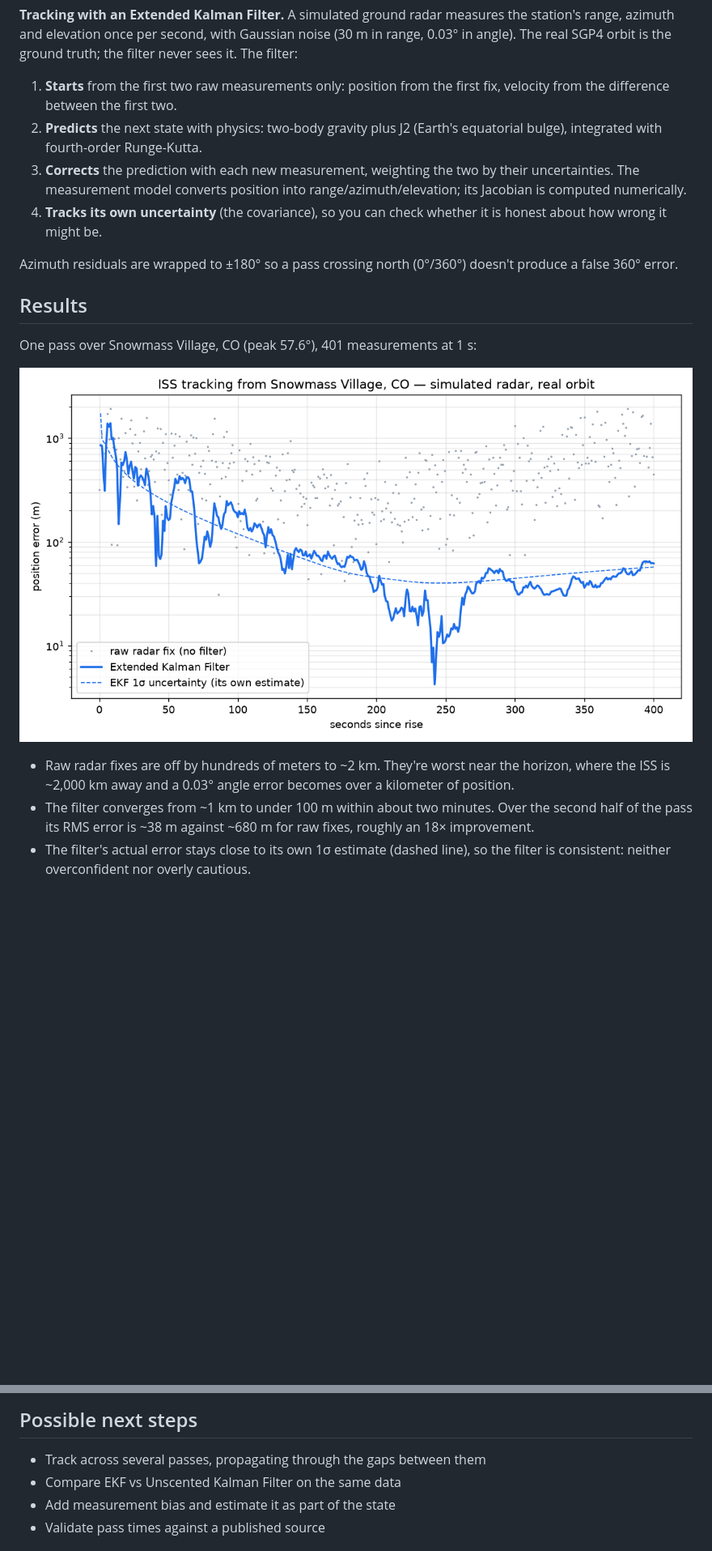
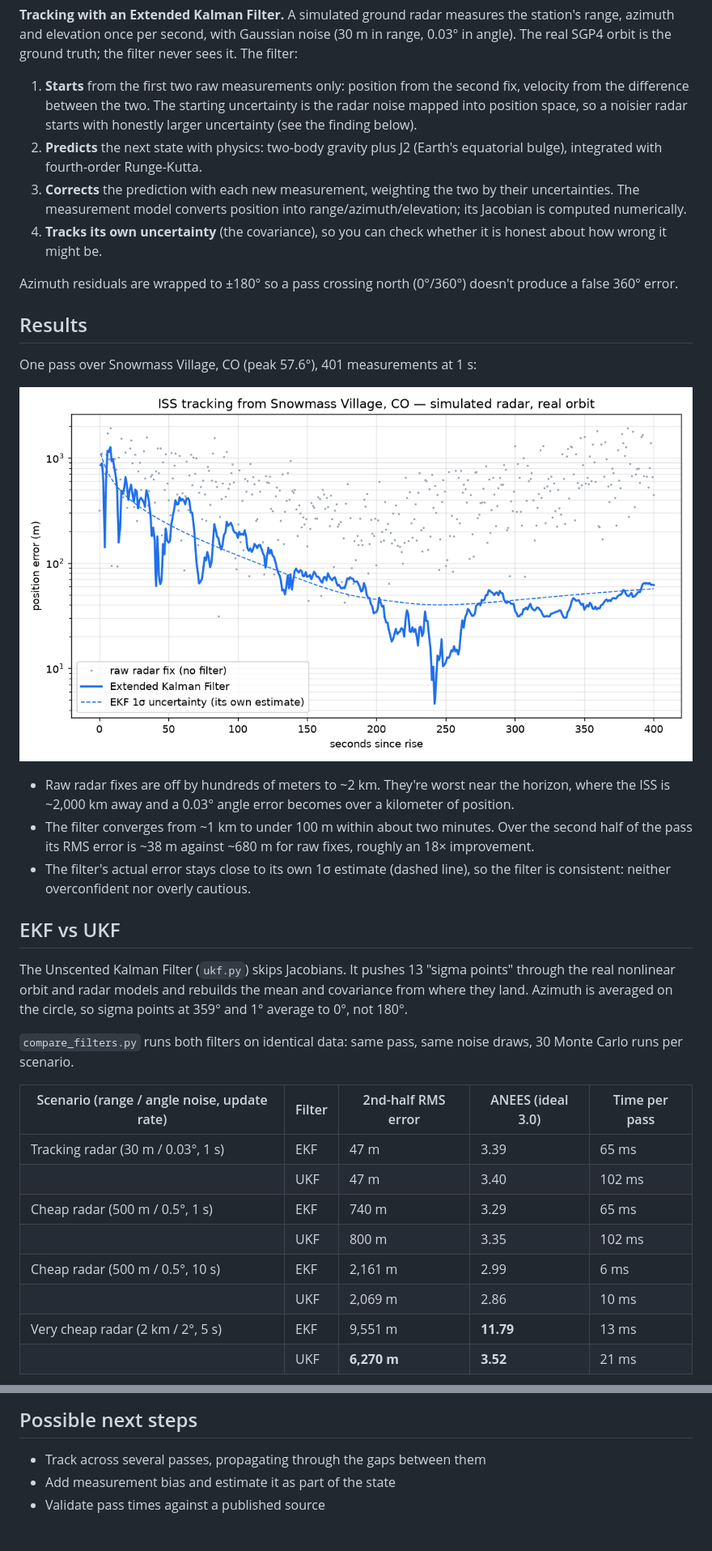
Before and after one commit to charleythebad/iss-tracker, a Markdown page: README.md, 2 parts joined by grey strips. Shown at 81% size. GitHub-like rendering; pictures changed too: docs/kalman_error.png; blank space fills up the shorter version.

```diff
--- a/README.md
+++ b/README.md
@@ -50,7 +51,9 @@ the station's range, azimuth and elevation once per second, with Gaussian noise
 filter never sees it. The filter:
 
 1. **Starts** from the first two raw measurements only: position from the
-   first fix, velocity from the difference between the first two.
+   second fix, velocity from the difference between the two. The starting
+   uncertainty is the radar noise mapped into position space, so a noisier
+   radar starts with honestly larger uncertainty (see the finding below).
 2. **Predicts** the next state with physics: two-body gravity plus J2 (Earth's
    equatorial bulge), integrated with fourth-order Runge-Kutta.
 3. **Corrects** the prediction with each new measurement, weighting the two by
@@ -77,3 +80,24 @@ One pass over Snowmass Village, CO (peak 57.6°), 401 measurements at 1 s:
 - The filter's actual error stays close to its own 1σ estimate (dashed line),
   so the filter is consistent: neither overconfident nor overly cautious.
 
+## EKF vs UKF
+
+The Unscented Kalman Filter (`ukf.py`) skips Jacobians. It pushes 13 "sigma
+points" through the real nonlinear orbit and radar models and rebuilds the mean
+and covariance from where they land. Azimuth is averaged on the circle, so
+sigma points at 359° and 1° average to 0°, not 180°.
+
+`compare_filters.py` runs both filters on identical data: same pass, same
+noise draws, 30 Monte Carlo runs per scenario.
+
+| Scenario (range / angle noise, update rate) | Filter | 2nd-half RMS error | ANEES (ideal 3.0) | Time per pass |
+|---|---|---|---|---|
+| Tracking radar (30 m / 0.03°, 1 s) | EKF | 47 m | 3.39 | 65 ms |
+| | UKF | 47 m | 3.40 | 102 ms |
+| Cheap radar (500 m / 0.5°, 1 s) | EKF | 740 m | 3.29 | 65 ms |
+| | UKF | 800 m | 3.35 | 102 ms |
+| Cheap radar (500 m / 0.5°, 10 s) | EKF | 2,161 m | 2.99 | 6 ms |
+| | UKF | 2,069 m | 2.86 | 10 ms |
+| Very cheap radar (2 km / 2°, 5 s) | EKF | 9,551 m | **11.79** | 13 ms |
+| | UKF | **6,270 m** | **3.52** | 21 ms |
+
@@ -117,7 +168,6 @@ the geometry test.
 ## Possible next steps
 
 - Track across several passes, propagating through the gaps between them
-- Compare EKF vs Unscented Kalman Filter on the same data
 - Add measurement bias and estimate it as part of the state
 - Validate pass times against a published source
 
```
Also changed, not shown: other parts of README.md (+29 -1 lines), docs/ekf_vs_ukf.png (added), 4 other files.
